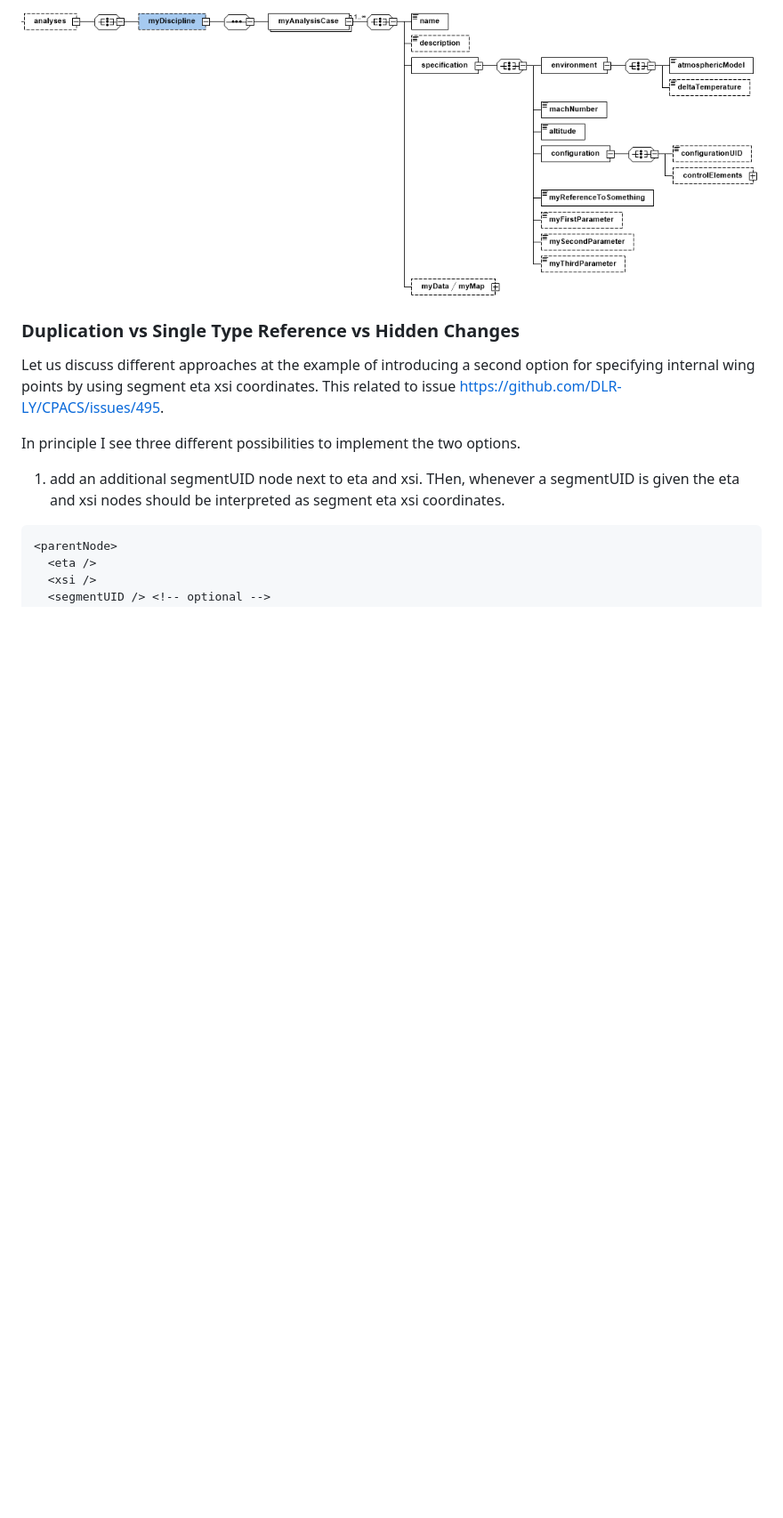
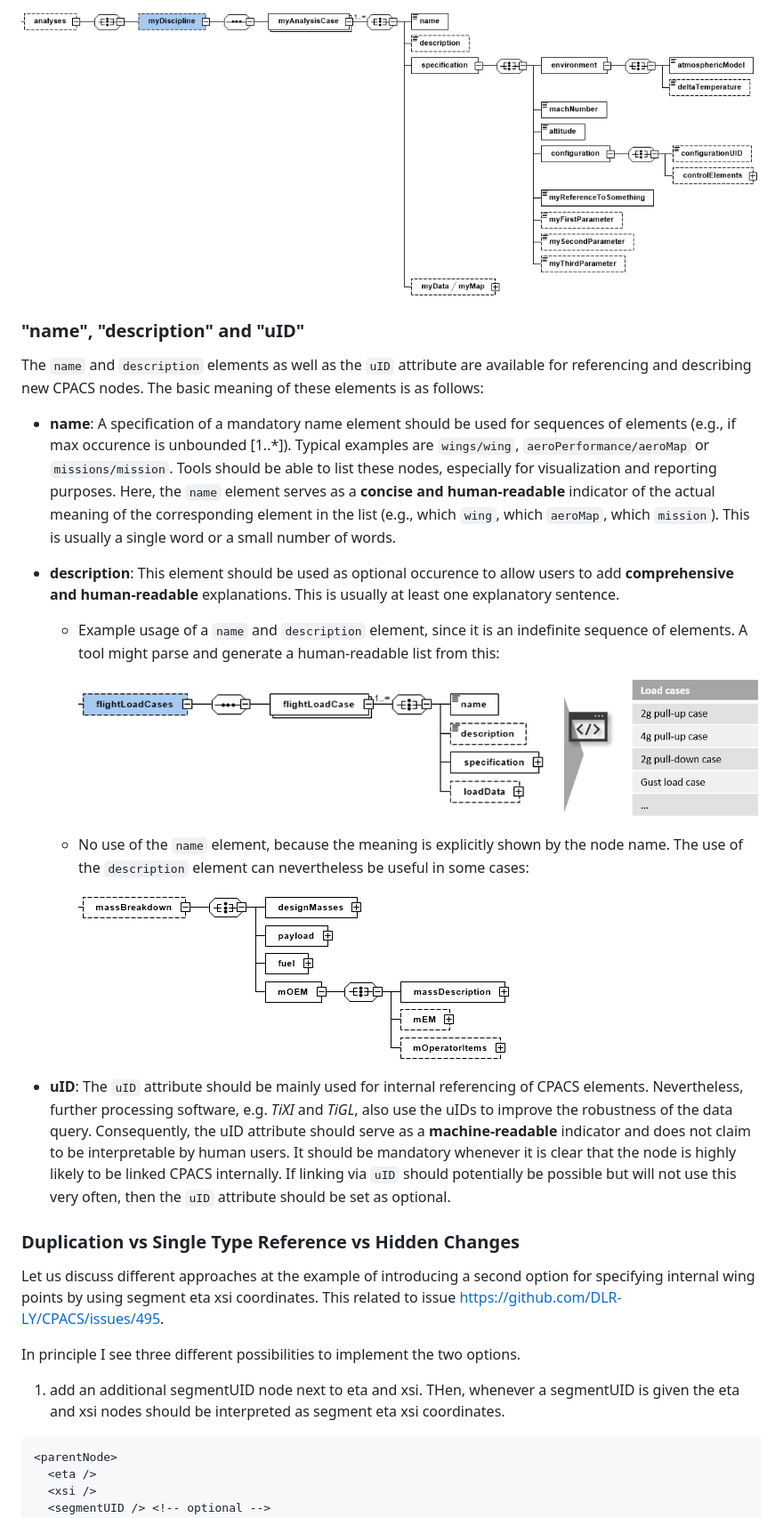
Before and after one commit to DLR-SL/CPACS, a Markdown page: development/developmentGuidelines.md, the part around the change printed below. Shown: that part at 89% size. Rendered like a GitHub page; pictures changed too: development/images/develop_guide_name_description_usage.png (added), development/images/develop_guide_name_description_usage2.png (added); blank space fills up the shorter version.

Commit message:
add name, description and uID usage to development guidelines

```diff
--- a/development/developmentGuidelines.md
+++ b/development/developmentGuidelines.md
@@ -51,6 +51,27 @@ The first part should be labeld as `specification` and contains the input parame
 The second part contains the actual analysis data and its name should distinguish between `Data` (e.g., `aeroData`, `loadData`) and `Map` (e.g., `aeroPerformanceMap`, `enginePerformanceMap`).
 
 ![analysisTemplate](./images/analysisTemplate.png)
+
+### "name", "description" and "uID"
+
+The `name` and `description` elements as well as the `uID` attribute are available for referencing and describing new CPACS nodes. The basic meaning of these elements is as follows:
+
+- **name**: A specification of a mandatory name element should be used for sequences of elements (e.g., if max occurence is unbounded [1..\*]). Typical examples are `wings/wing`, `aeroPerformance/aeroMap` or `missions/mission`. Tools should be able to list these nodes, especially for visualization and reporting purposes. Here, the `name` element serves as a **concise and human-readable** indicator of the actual meaning of the corresponding element in the list (e.g., which `wing`, which `aeroMap`, which `mission`). This is usually a single word or a small number of words.
+
+- **description**: This element should be used as optional occurence to allow users to add **comprehensive and human-readable** explanations. This is usually at least one explanatory sentence.
+
+    - Example usage of a `name` and `description` element, since it is an indefinite sequence of elements. A tool might parse and generate a human-readable list from this:
+
+      ![Name_Description](./images/develop_guide_name_description_usage.png)
+
+    - No use of the `name` element, because the meaning is explicitly shown by the node name. The use of the `description` element can nevertheless be useful in some cases:
+
+      ![No_Name_Description](./images/develop_guide_name_description_usage2.png)
+
+
+- **uID**: The `uID` attribute should be mainly used for internal referencing of CPACS elements. Nevertheless, further processing software, e.g. *TiXI* and *TiGL*, also use the uIDs to improve the robustness of the data query. Consequently, the uID attribute should serve as a **machine-readable** indicator and does not claim to be interpretable by human users. It should be mandatory whenever it is clear that the node is highly likely to be linked CPACS internally. If linking via `uID` should potentially be possible but will not use this very often, then the `uID` attribute should be set as optional.
+
+
 
 ### Duplication vs Single Type Reference vs Hidden Changes
 Let us discuss different approaches at the example of introducing a second option for specifying internal wing points by using segment eta xsi coordinates.
```
Also changed, not shown: other parts of development/developmentGuidelines.md (+1 -1 lines), 1 other file.
